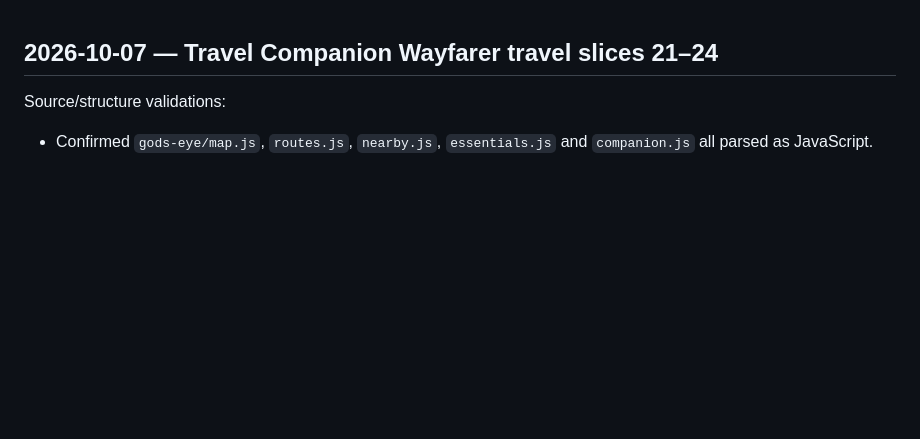
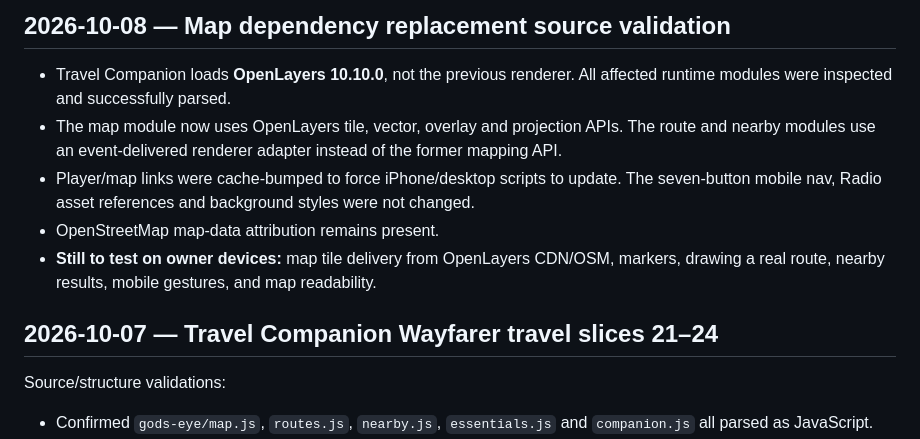
Before and after one commit to dereksparks1982/folkhold, a Markdown page: docs/VALIDATION.md, the part around the change. Drawn GitHub-style; blank space fills up the shorter version.

Commit message:
Record full mapping dependency replacement and test boundary

```diff
--- a/docs/VALIDATION.md
+++ b/docs/VALIDATION.md
@@ -1,3 +1,11 @@
+## 2026-10-08 — Map dependency replacement source validation
+
+- Travel Companion loads **OpenLayers 10.10.0**, not the previous renderer. All affected runtime modules were inspected and successfully parsed.
+- The map module now uses OpenLayers tile, vector, overlay and projection APIs. The route and nearby modules use an event-delivered renderer adapter instead of the former mapping API.
+- Player/map links were cache-bumped to force iPhone/desktop scripts to update. The seven-button mobile nav, Radio asset references and background styles were not changed.
+- OpenStreetMap map-data attribution remains present.
+- **Still to test on owner devices:** map tile delivery from OpenLayers CDN/OSM, markers, drawing a real route, nearby results, mobile gestures, and map readability.
+
 ## 2026-10-07 — Travel Companion Wayfarer travel slices 21–24
 
 Source/structure validations:
```
